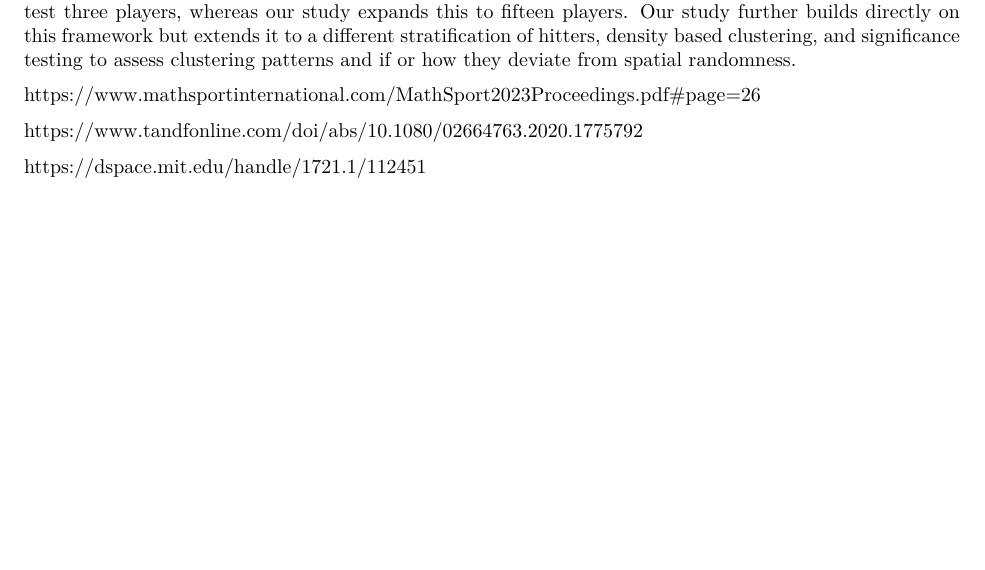
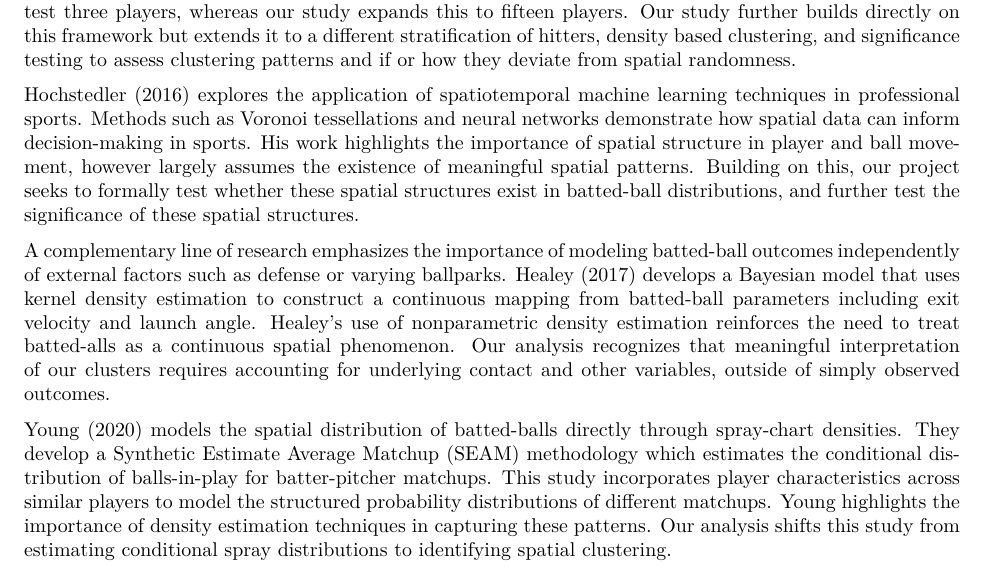
Before and after one commit to lwright02/Batting_Cluster_Project, an R Markdown document (SOSC_Spring_Final_Project.Rmd): part of page 4 of 5, cut so that both start at the same text, the shorter picture padded with empty space. The pictures show the output file SOSC_Spring_Final_Project.pdf that the author committed with the source.

Commit message:
Most lit progress

```diff
--- a/SOSC_Spring_Final_Project.Rmd
+++ b/SOSC_Spring_Final_Project.Rmd
@@ -56,13 +56,11 @@ Another study that builds on the spatial structure in batting outcomes examines
 
 Kaji and Sylvan (2023) apply point pattern analysis to MLB batted-ball locations to model the inhomogeneous Poisson process underlying batted-ball distributions. They use statcast data and compare hitters by handedness. This study explores kernel density smoothing with optimal bandwidth selection, producing heat maps that visually distinguish the spatial patterns of right-handed and left-handed hitters. They only test three players, whereas our study expands this to fifteen players. Our study further builds directly on this framework but extends it to a different stratification of hitters, density based clustering, and significance testing to assess clustering patterns and if or how they deviate from spatial randomness.
 
-https://www.mathsportinternational.com/MathSport2023Proceedings.pdf#page=26
+Hochstedler (2016) explores the application of spatiotemporal machine learning techniques in professional sports. Methods such as Voronoi tessellations and neural networks demonstrate how spatial data can inform decision-making in sports. His work highlights the importance of spatial structure in player and ball movement, however largely assumes the existence of meaningful spatial patterns. Building on this, our project seeks to formally test whether these spatial structures exist in batted-ball distributions, and further test the significance of these spatial structures.
 
-https://www.tandfonline.com/doi/abs/10.1080/02664763.2020.1775792
+A complementary line of research emphasizes the importance of modeling batted-ball outcomes independently of external factors such as defense or varying ballparks. Healey (2017) develops a Bayesian model that uses kernel density estimation to construct a continuous mapping from batted-ball parameters including exit velocity and launch angle. Healey's use of nonparametric density estimation reinforces the need to treat batted-alls as a continuous spatial phenomenon. Our analysis recognizes that meaningful interpretation of our clusters requires accounting for underlying contact and other variables, outside of simply observed outcomes.
 
-https://dspace.mit.edu/handle/1721.1/112451
-
-
+Young (2020) models the spatial distribution of batted-balls directly through spray-chart densities. They develop a Synthetic Estimate Average Matchup (SEAM) methodology which estimates the conditional distribution of balls-in-play for batter-pitcher matchups. This study incorporates player characteristics across similar players to model the structured probability distributions of different matchups. Young highlights the importance of density estimation techniques in capturing these patterns. Our analysis shifts this study from estimating conditional spray distributions to identifying spatial clustering.
 
 
 \newpage
```
Also changed, not shown: SOSC_Spring_Final_Project.pdf.
